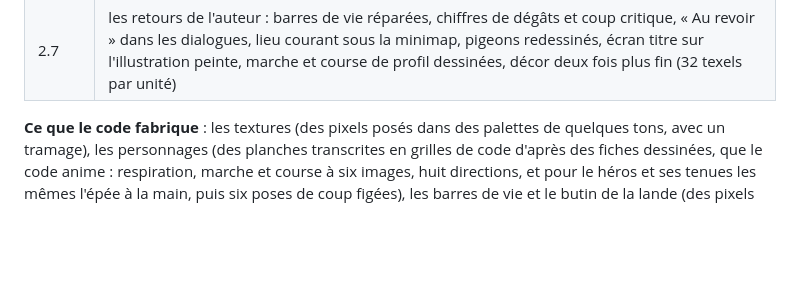
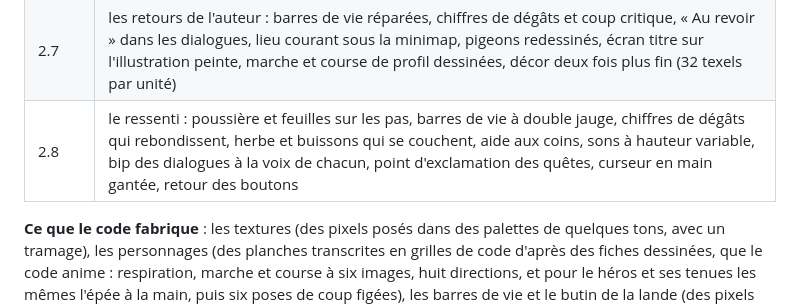
Before and after one commit to Amael-alt/elelhem, a Markdown page: README.md, the part around the change. Drawn GitHub-style; blank space fills up the shorter version.

Commit message:
Journal : version 2.8 en cours, le ressenti du jeu
Co-Authored-By: Claude Fable 5.1 <noreply@anthropic.com>

```diff
--- a/README.md
+++ b/README.md
@@ -84,6 +84,7 @@ Tout le code de ce dépôt a été écrit par Claude Code, les 5 et 6 octobre 20
 | 2.5 | personnages trapus redessinés en cinq vues et huit directions, dialogue sans boîte avec le portrait en grand, police EB Garamond, le village deviné dans la nuit autour des intérieurs, éclat de lumière sur chaque coup |
 | 2.6 | des décors riches, maison par maison : parvis en pavés en éventail, murets à chaperon, jardinières, cours et jardins ; l'auberge, la forge, la bibliothèque, l'apothicairerie, la maison du héros et la place du puits, dedans et dehors |
 | 2.7 | les retours de l'auteur : barres de vie réparées, chiffres de dégâts et coup critique, « Au revoir » dans les dialogues, lieu courant sous la minimap, pigeons redessinés, écran titre sur l'illustration peinte, marche et course de profil dessinées, décor deux fois plus fin (32 texels par unité) |
+| 2.8 | le ressenti : poussière et feuilles sur les pas, barres de vie à double jauge, chiffres de dégâts qui rebondissent, herbe et buissons qui se couchent, aide aux coins, sons à hauteur variable, bip des dialogues à la voix de chacun, point d'exclamation des quêtes, curseur en main gantée, retour des boutons |
 
 **Ce que le code fabrique** : les textures (des pixels posés dans des palettes de quelques tons, avec un tramage), les personnages (des planches transcrites en grilles de code d'après des fiches dessinées, que le code anime : respiration, marche et course à six images, huit directions, et pour le héros et ses tenues les mêmes l'épée à la main, puis six poses de coup figées), les barres de vie et le butin de la lande (des pixels posés par le code), le village (une grille de caractères), le ciel, la lumière et les effets (des shaders), les sons d'ambiance (Web Audio : rivière, cascade, oiseaux, feu, marteau, pas), le diplôme et la minimap (un canvas 2D, posé depuis la version 2.3 sur la carte illustrée : le plan exact du village repeint en parchemin par un générateur d'images), le favicon (un SVG écrit dans la page) et l'image de partage (`outils/vignette.mjs`).
 
```
Also changed, not shown: docs/construction.md (+24 -0 lines), docs/suite.md (+5 -2 lines).
